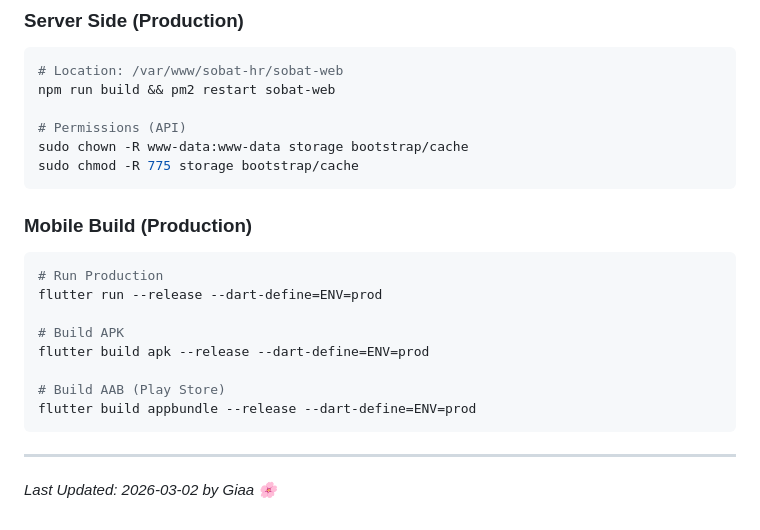
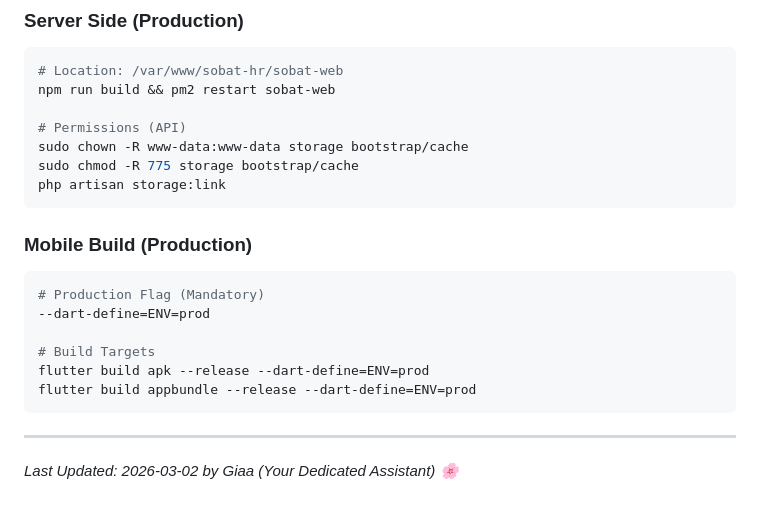
Before and after one commit to srtcreativedesign-web/sobat-hr, a Markdown page: context.md, the part around one of its changes. Rendered like a GitHub page.

````diff
--- a/context.md
+++ b/context.md
@@ -68,19 +75,18 @@ npm run build && pm2 restart sobat-web
 # Permissions (API)
 sudo chown -R www-data:www-data storage bootstrap/cache
 sudo chmod -R 775 storage bootstrap/cache
+php artisan storage:link
 ```
 
 ### **Mobile Build (Production)**
 ```bash
-# Run Production
-flutter run --release --dart-define=ENV=prod
+# Production Flag (Mandatory)
+--dart-define=ENV=prod
 
-# Build APK
+# Build Targets
 flutter build apk --release --dart-define=ENV=prod
-
-# Build AAB (Play Store)
 flutter build appbundle --release --dart-define=ENV=prod
 ```
 
 ---
-*Last Updated: 2026-03-02 by Giaa 🌸*
+*Last Updated: 2026-03-02 by Giaa (Your Dedicated Assistant) 🌸*
````
Also changed, not shown: other parts of context.md (+32 -25 lines).
